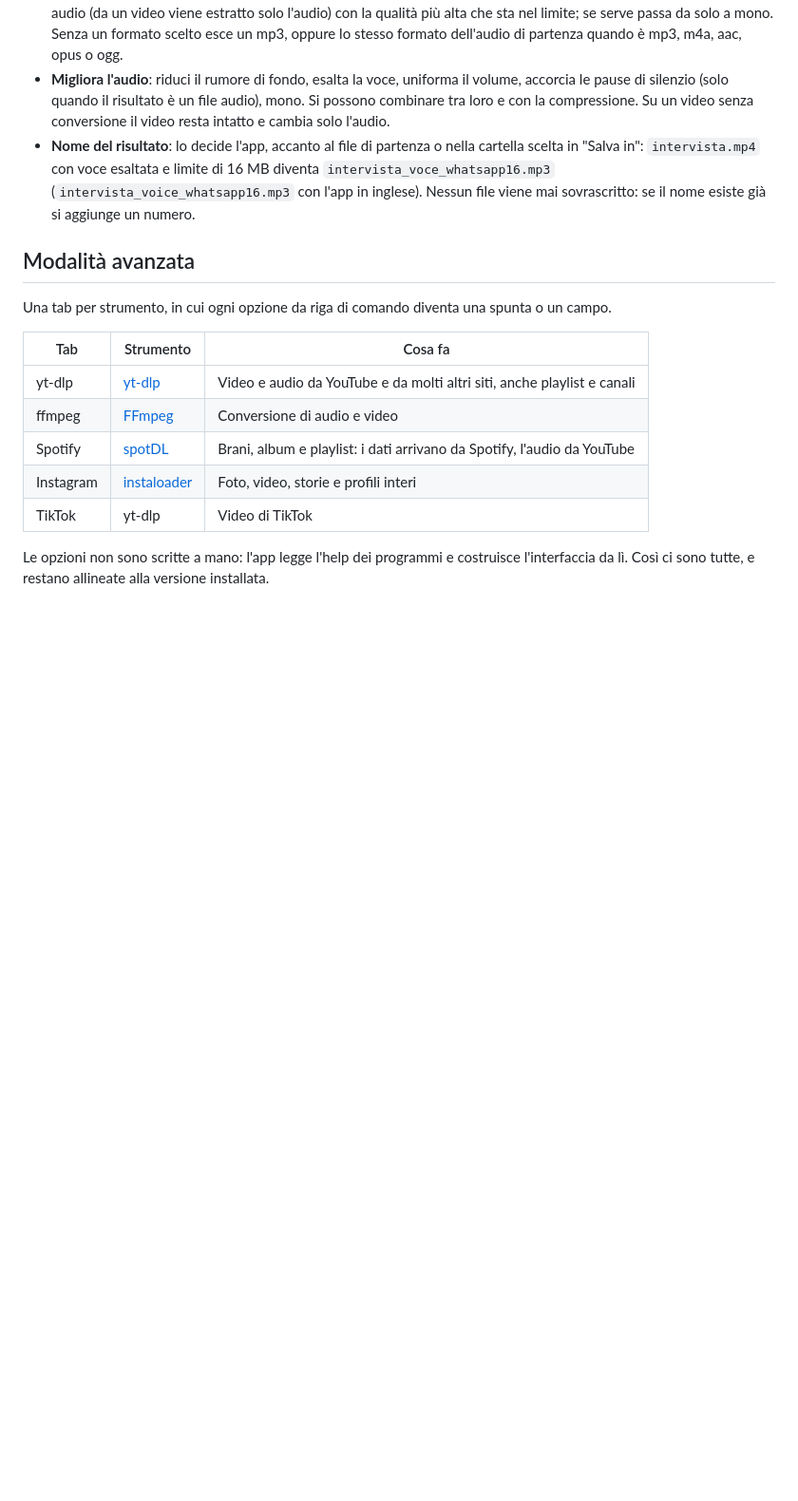
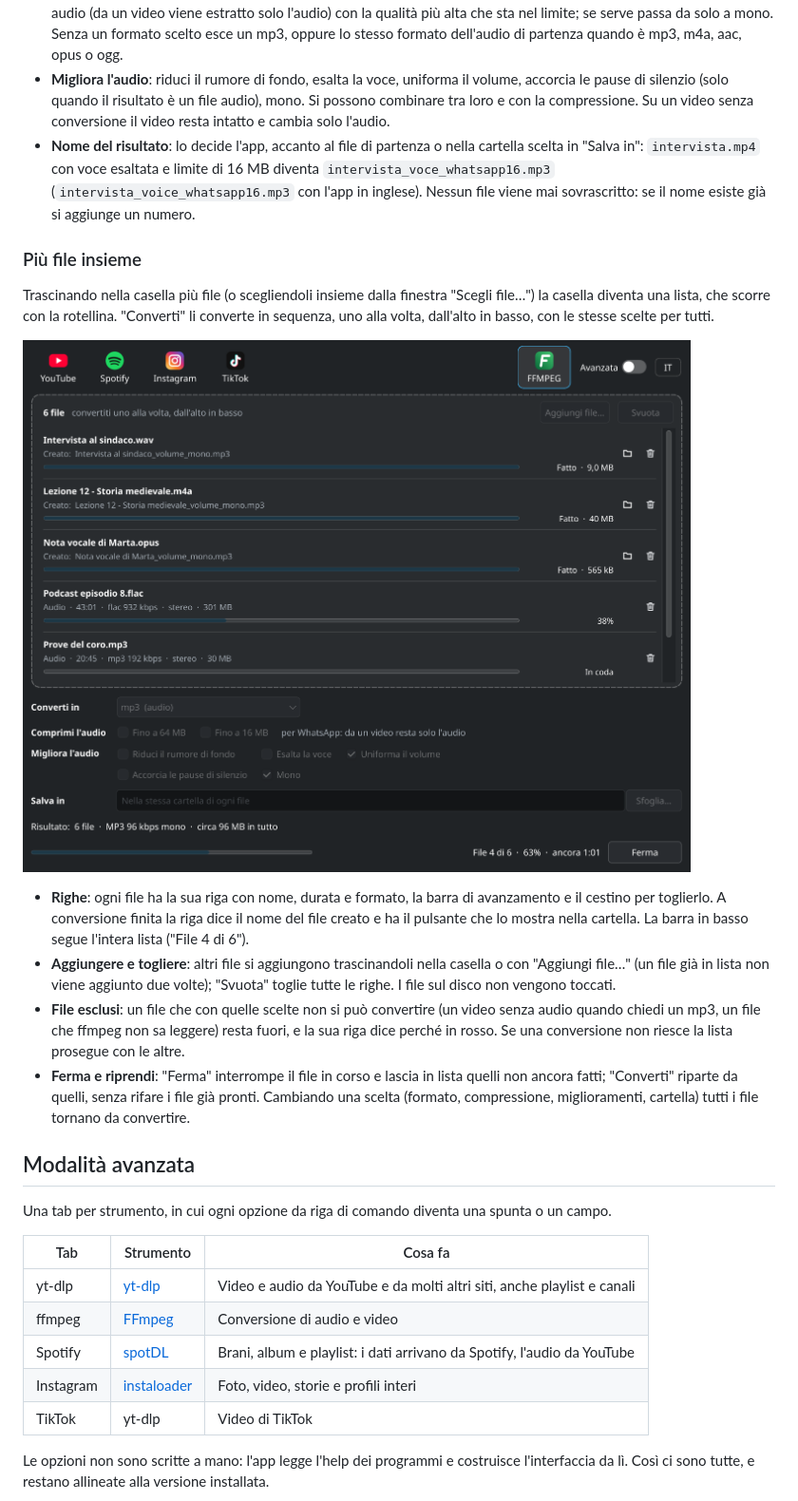
Before and after one commit to elia2810/DefDownloader, a Markdown page: README.md, the part around one of its changes. Shown at 95% size. Rendered like a GitHub page; pictures changed too: docs/lista-file.png (added); blank space fills up the shorter version.

```diff
--- a/README.md
+++ b/README.md
@@ -39,6 +39,17 @@ Il pulsante **FFMPEG**, in alto a destra accanto all'interruttore, apre le conve
 - **Comprimi l'audio**: "Fino a 64 MB" o "Fino a 16 MB", per mandare il file su WhatsApp. Il risultato è sempre un file audio (da un video viene estratto solo l'audio) con la qualità più alta che sta nel limite; se serve passa da solo a mono. Senza un formato scelto esce un mp3, oppure lo stesso formato dell'audio di partenza quando è mp3, m4a, aac, opus o ogg.
 - **Migliora l'audio**: riduci il rumore di fondo, esalta la voce, uniforma il volume, accorcia le pause di silenzio (solo quando il risultato è un file audio), mono. Si possono combinare tra loro e con la compressione. Su un video senza conversione il video resta intatto e cambia solo l'audio.
 - **Nome del risultato**: lo decide l'app, accanto al file di partenza o nella cartella scelta in "Salva in": `intervista.mp4` con voce esaltata e limite di 16 MB diventa `intervista_voce_whatsapp16.mp3` (`intervista_voice_whatsapp16.mp3` con l'app in inglese). Nessun file viene mai sovrascritto: se il nome esiste già si aggiunge un numero.
+
+### Più file insieme
+
+Trascinando nella casella più file (o scegliendoli insieme dalla finestra "Scegli file…") la casella diventa una lista, che scorre con la rotellina. "Converti" li converte in sequenza, uno alla volta, dall'alto in basso, con le stesse scelte per tutti.
+
+![La lista della schermata FFMPEG: tre file fatti, uno in corso, gli altri in coda](docs/lista-file.png)
+
+- **Righe**: ogni file ha la sua riga con nome, durata e formato, la barra di avanzamento e il cestino per toglierlo. A conversione finita la riga dice il nome del file creato e ha il pulsante che lo mostra nella cartella. La barra in basso segue l'intera lista ("File 4 di 6").
+- **Aggiungere e togliere**: altri file si aggiungono trascinandoli nella casella o con "Aggiungi file…" (un file già in lista non viene aggiunto due volte); "Svuota" toglie tutte le righe. I file sul disco non vengono toccati.
+- **File esclusi**: un file che con quelle scelte non si può convertire (un video senza audio quando chiedi un mp3, un file che ffmpeg non sa leggere) resta fuori, e la sua riga dice perché in rosso. Se una conversione non riesce la lista prosegue con le altre.
+- **Ferma e riprendi**: "Ferma" interrompe il file in corso e lascia in lista quelli non ancora fatti; "Converti" riparte da quelli, senza rifare i file già pronti. Cambiando una scelta (formato, compressione, miglioramenti, cartella) tutti i file tornano da convertire.
 
 ## Modalità avanzata
 
```
Also changed, not shown: other parts of README.md (+4 -4 lines), docs/release-notes/v0.6.0.md (added, +46 -0 lines), docs/english.png.
